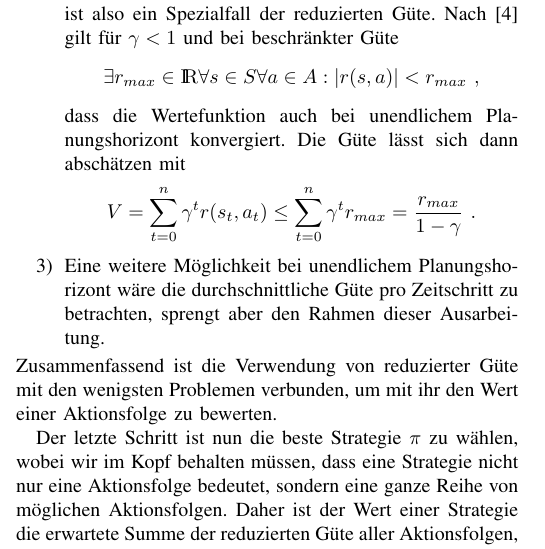
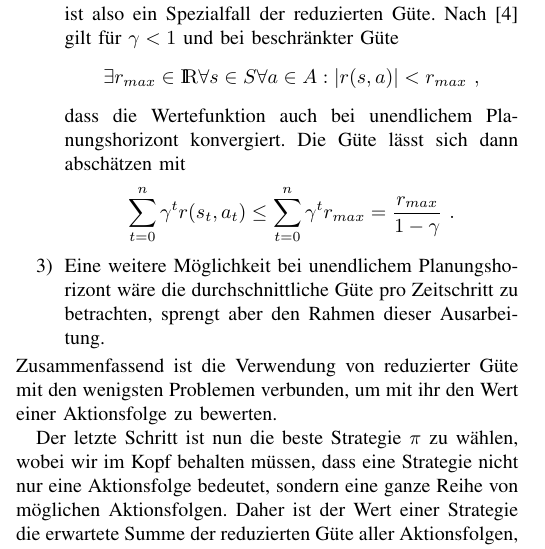
Before and after one commit to Cakem1x/proseminarAnthropomatik_MDP_POMDP, a LaTeX paper (paper.tex): part of one column of page 3 of 4, cut so that both start at the same text. Compiled offline with pdfLaTeX.

Commit message:
Changed an equation in the discounted rewards part.

```diff
--- a/paper.tex
+++ b/paper.tex
@@ -190,7 +190,7 @@ Es gibt mehrere Möglichkeiten einer Aktionsfolge einen Wert zuzuweisen:
 		\end{equation}
 		dass die Wertefunktion auch bei unendlichem Planungshorizont konvergiert. Die Güte lässt sich dann abschätzen mit
 		\begin{equation}
-			V = \sum\limits_{t=0}^n \gamma^t r(s_t, a_t) \leq \sum\limits_{t=0}^n \gamma^t r_{max} = \frac{r_{max}}{1-\gamma}  \ .
+			\sum\limits_{t=0}^n \gamma^t r(s_t, a_t) \leq \sum\limits_{t=0}^n \gamma^t r_{max} = \frac{r_{max}}{1-\gamma}  \ .
 		\end{equation}
 	\item
 		Eine weitere Möglichkeit bei unendlichem Planungshorizont wäre die durchschnittliche Güte pro Zeitschritt zu betrachten, sprengt aber den Rahmen dieser Ausarbeitung.
```
